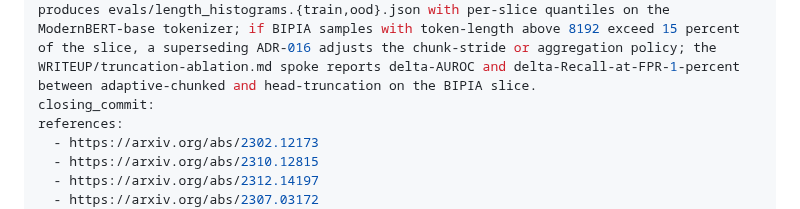
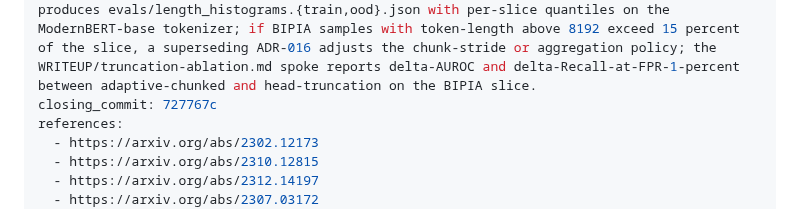
Before and after one commit to brandon-behring/prompt-injection-detection-prototype, a Markdown page: decisions/ADR-014-threat-model-bundle.md, the part around the change. GitHub-like rendering.

```diff
--- a/decisions/ADR-014-threat-model-bundle.md
+++ b/decisions/ADR-014-threat-model-bundle.md
@@ -8,7 +8,7 @@ claim_id: CLAIM-014
 claim: Phase 0-01 locks four §0 Threat decisions as a single bundle — (Q1) attack-class scope is direct injection as primary trained scope plus indirect injection as zero-shot OOD probe via BIPIA (no labeled indirect training data exists in the dossier-vetted slate; the asymmetry is intentional and surfaced as a methodology finding rather than papered over); (Q2) language scope is English-only (reaffirms ADR-010 Bound 1; every dossier-vetted eval slice is English; multilingual extension would require both data and researcher-auditability that this submission lacks); (Q3) length cap is per-backbone native (refines ADR-010 Bound 3; under ADR-015's single-backbone refinement this resolves to ModernBERT 8192 for the trained rung, with reference rungs running at their published native caps — ProtectAI deberta-v3 at 512, Lakera as-API, LLM-judges full-sample); (Q4) truncation policy is adaptive chunked scoring with max-pool aggregation and stride equal to cap divided by two at evaluation time, plus head-truncation at training time (HF default since training-positives are short and the cap rarely bites at train time); a chunked-vs-head ablation on the BIPIA slice is mandatory and lives in WRITEUP/truncation-ablation.md as a methodology-quantification artifact rather than a hidden detail.
 source: SPEC_GREENFIELD.md §0 Threat rows 319-322 + Phase 0-01 walk
 acceptance_criterion: SPEC_GREENFIELD ledger rows 319/320/321/322 carry locked-to-X (see ADR-014) status; the SPEC_SHEET §3.3 truncation slot carries the bracketed LOCKED marker naming adaptive-chunked-max-pool (per ADR-014); tests/test_invariants.py contains skip-marked stubs test_trained_backbone_modernbert_only_invariant and test_truncation_policy_adaptive_chunked_max_pool; the Phase 1 length-histogram audit produces evals/length_histograms.{train,ood}.json with per-slice quantiles on the ModernBERT-base tokenizer; if BIPIA samples with token-length above 8192 exceed 15 percent of the slice, a superseding ADR-016 adjusts the chunk-stride or aggregation policy; the WRITEUP/truncation-ablation.md spoke reports delta-AUROC and delta-Recall-at-FPR-1-percent between adaptive-chunked and head-truncation on the BIPIA slice.
-closing_commit:
+closing_commit: 727767c
 references:
   - https://arxiv.org/abs/2302.12173
   - https://arxiv.org/abs/2310.12815
```
Also changed, not shown: SUBMISSION_AUDIT.md (+2 -2 lines), decisions/ADR-015-rung-architecture-refinement.md (+1 -1 lines).
